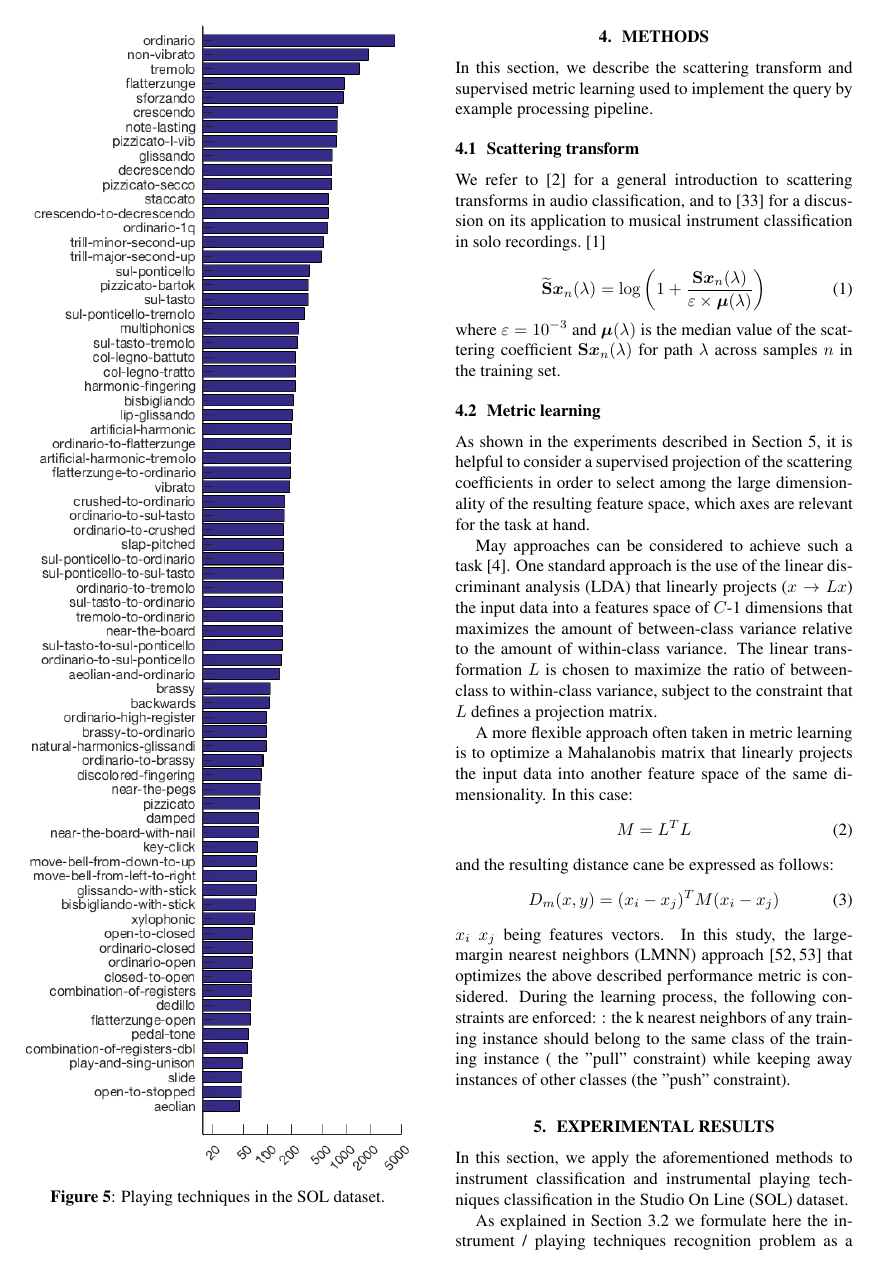
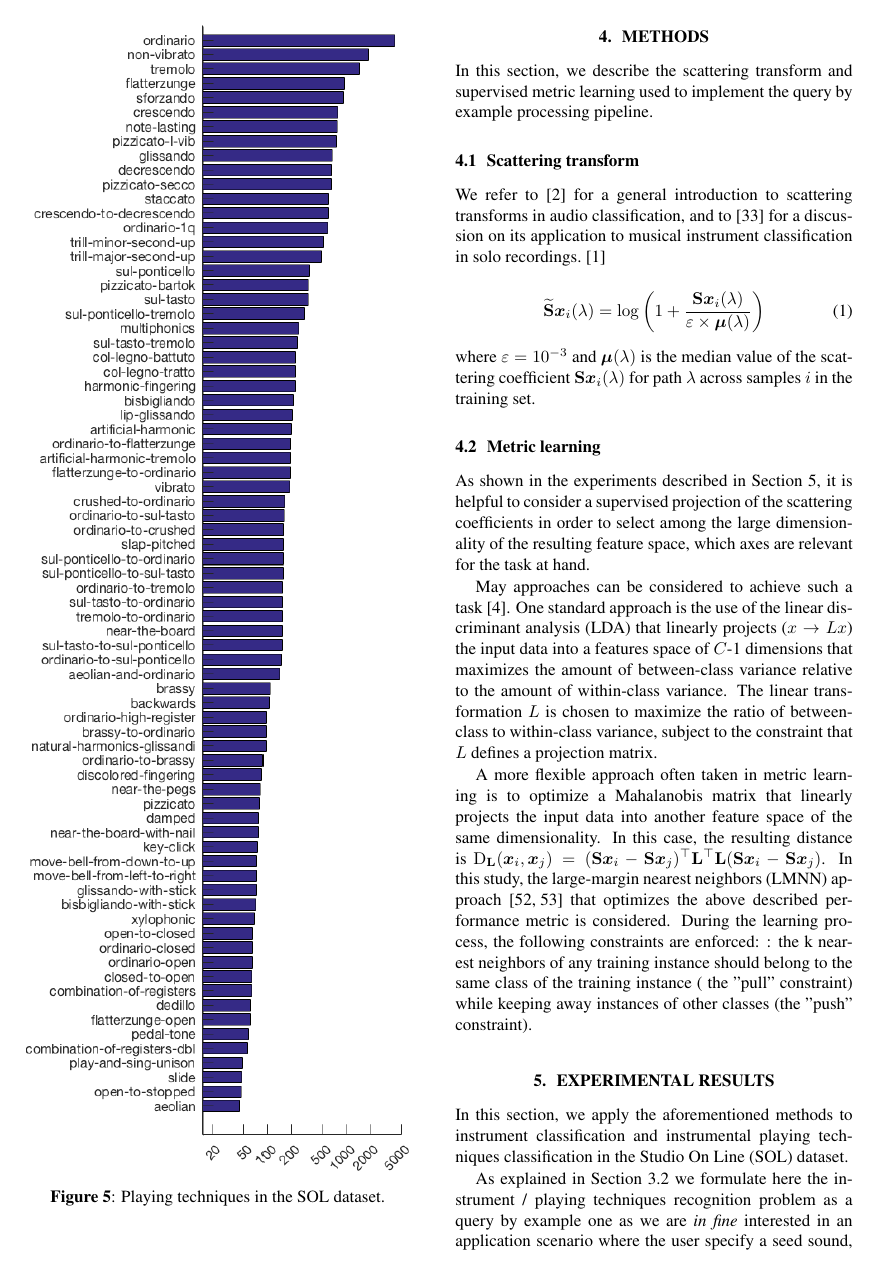
Before and after one commit to mathieulagrange/dlfm2018, a LaTeX paper (paper/lostanlenPlayingTechniques.tex): page 5 of 9. Compiled offline with pdfLaTeX.

Commit message:
update metric learning eq

```diff
--- a/paper/lostanlenPlayingTechniques.tex
+++ b/paper/lostanlenPlayingTechniques.tex
@@ -335,12 +335,12 @@ We refer to \cite{anden2014taslp} for a general introduction to scattering trans
 \cite{anden2012dafx}
 
 \begin{equation}
-\widetilde{\mathbf{S}} \boldsymbol{x}_n(\lambda) =
+\widetilde{\mathbf{S}} \boldsymbol{x}_i(\lambda) =
 \log \left(
-1 + \dfrac{\mathbf{S}\boldsymbol{x}_n(\lambda)}{\varepsilon \times \boldsymbol{\mu}(\lambda)}
+1 + \dfrac{\mathbf{S}\boldsymbol{x}_i(\lambda)}{\varepsilon \times \boldsymbol{\mu}(\lambda)}
 \right)
 \end{equation}
-where $\varepsilon = 10^{-3}$ and $\boldsymbol{\mu}(\lambda)$ is the median value of the scattering coefficient $\mathbf{S}\boldsymbol{x}_n (\lambda)$ for path $\lambda$ across samples $n$ in the training set.
+where $\varepsilon = 10^{-3}$ and $\boldsymbol{\mu}(\lambda)$ is the median value of the scattering coefficient $\mathbf{S}\boldsymbol{x}_i (\lambda)$ for path $\lambda$ across samples $i$ in the training set.
 
 
 \subsection{Metric learning} % Large-margin nearest neighbors
@@ -352,15 +352,8 @@ relative to the amount of within-class variance. The linear transformation $L$ i
 subject to the constraint that $L$ defines a projection matrix.
 
 
-A more flexible approach often taken in metric learning is to optimize a Mahalanobis matrix that linearly projects the input data into another feature space of the same dimensionality. In this case:
-\begin{equation}
-  M=L^T L
-\end{equation}
-and the resulting distance cane be expressed as follows:
-\begin{equation}
-  D_m(x, y) = (x_i-x_j)^T M(x_i-x_j)
-\end{equation}
-$x_i$ $x_j$ being features vectors. In this study, the large-margin nearest neighbors (LMNN) approach \cite{weinberger2006nips, weinberger2009jmlr} that optimizes the above described performance metric is considered. During the learning process, the following constraints are enforced: : the
+A more flexible approach often taken in metric learning is to optimize a Mahalanobis matrix that linearly projects the input data into another feature space of the same dimensionality. In this case, the resulting distance is $\mathrm{D}_\mathbf{L}(\boldsymbol{x}_i, \boldsymbol{x}_j) = (\mathbf{S}\boldsymbol{x}_i - \mathbf{S}\boldsymbol{x}_j)^{\top}  \mathbf{L}^{\top} \mathbf{L} (\mathbf{S}\boldsymbol{x}_i-\mathbf{S}\boldsymbol{x}_j)$.
+In this study, the large-margin nearest neighbors (LMNN) approach \cite{weinberger2006nips, weinberger2009jmlr} that optimizes the above described performance metric is considered. During the learning process, the following constraints are enforced: : the
 k nearest neighbors of any training instance should belong to the
 same class of the training instance ( the "pull" constraint) while keeping away instances of other classes (the "push" constraint).
 
```
